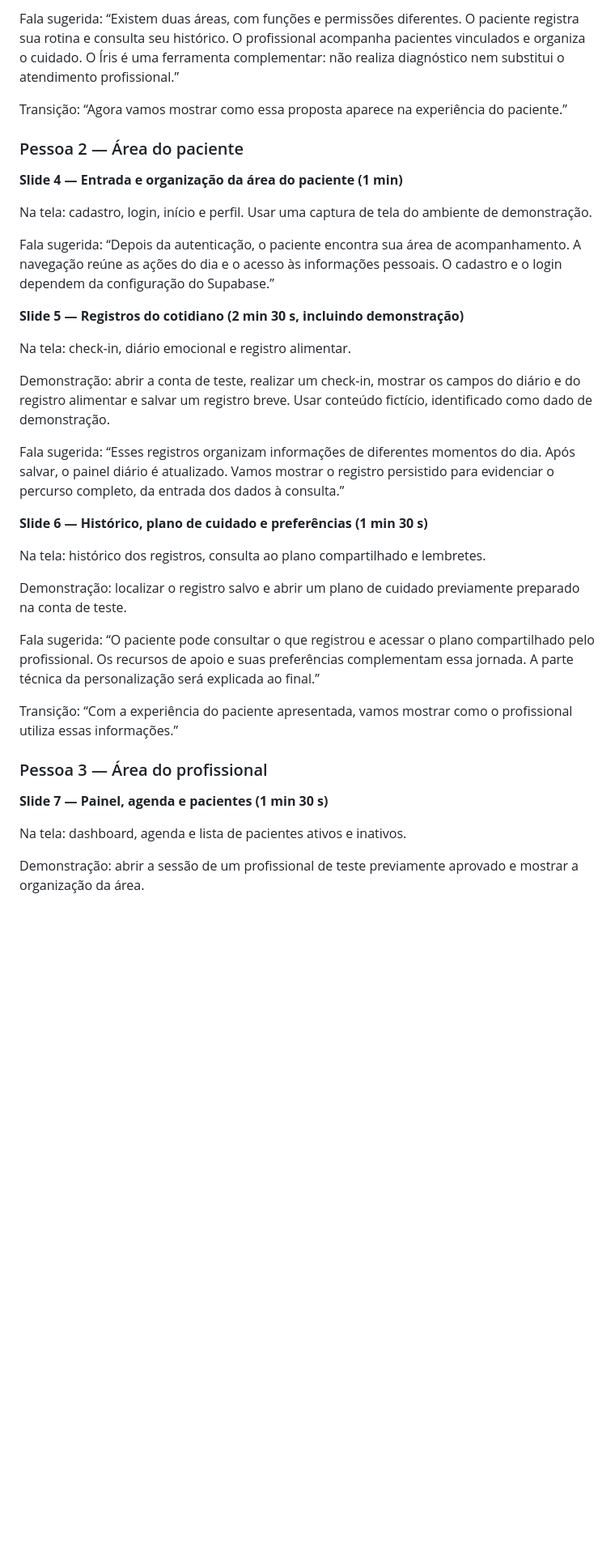
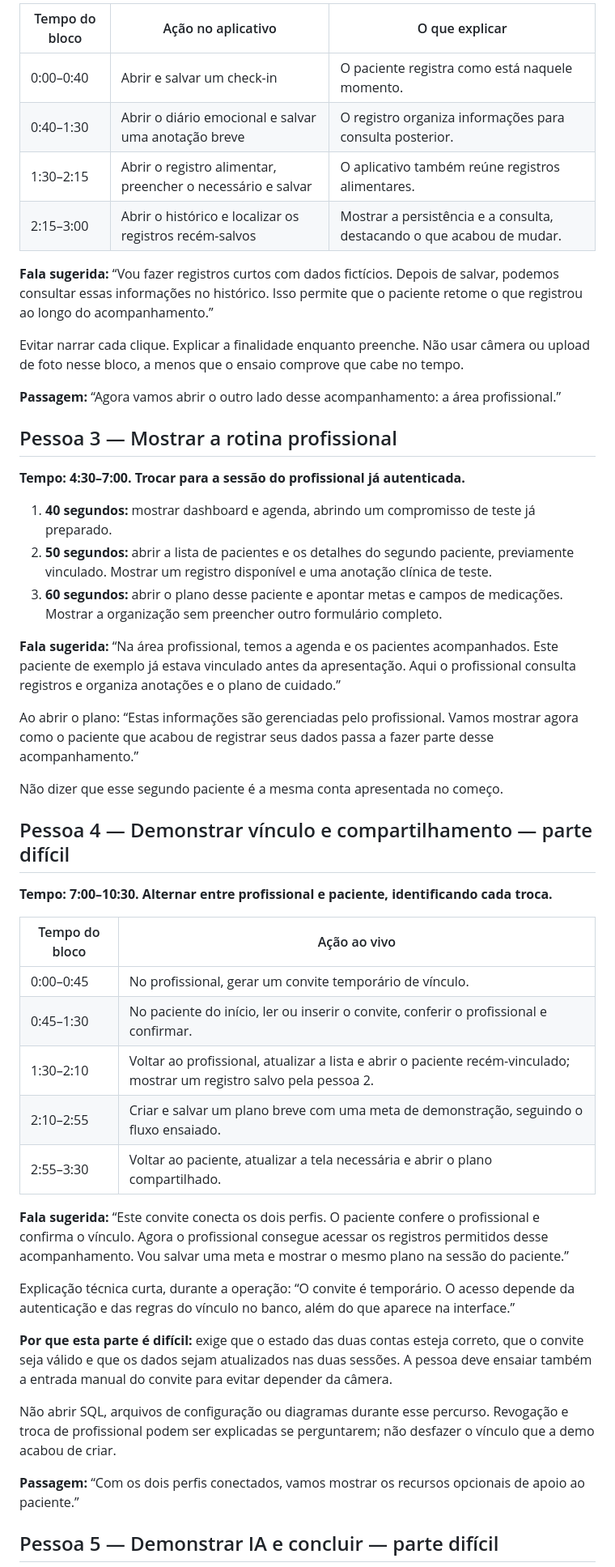
Before and after one commit to Josef-per/iris, a Markdown page: docs/apresentacao_iris_5_pessoas.md, the part around one of its changes. Shown at 81% size. Drawn GitHub-style; blank space fills up the shorter version.

```diff
--- a/docs/apresentacao_iris_5_pessoas.md
+++ b/docs/apresentacao_iris_5_pessoas.md
@@ -40,39 +51,52 @@ Na tela: registrar → consultar → compartilhar pelo vínculo → acompanhar.
 
-Fala sugerida: “Existem duas áreas, com funções e permissões diferentes. O paciente registra sua rotina e consulta seu histórico. O profissional acompanha pacientes vinculados e organiza o cuidado. O Íris é uma ferramenta complementar: não realiza diagnóstico nem substitui o atendimento profissional.”
+| Tempo do bloco | Ação no aplicativo | O que explicar |
+|---|---|---|
+| 0:00–0:40 | Abrir e salvar um check-in | O paciente registra como está naquele momento. |
+| 0:40–1:30 | Abrir o diário emocional e salvar uma anotação breve | O registro organiza informações para consulta posterior. |
+| 1:30–2:15 | Abrir o registro alimentar, preencher o necessário e salvar | O aplicativo também reúne registros alimentares. |
+| 2:15–3:00 | Abrir o histórico e localizar os registros recém-salvos | Mostrar a persistência e a consulta, destacando o que acabou de mudar. |
 
-Transição: “Agora vamos mostrar como essa proposta aparece na experiência do paciente.”
+**Fala sugerida:** “Vou fazer registros curtos com dados fictícios. Depois de salvar, podemos consultar essas informações no histórico. Isso permite que o paciente retome o que registrou ao longo do acompanhamento.”
 
-### Pessoa 2 — Área do paciente
+Evitar narrar cada clique. Explicar a finalidade enquanto preenche. Não usar câmera ou upload de foto nesse bloco, a menos que o ensaio comprove que cabe no tempo.
 
-**Slide 4 — Entrada e organização da área do paciente (1 min)**
+**Passagem:** “Agora vamos abrir o outro lado desse acompanhamento: a área profissional.”
 
-Na tela: cadastro, login, início e perfil. Usar uma captura de tela do ambiente de demonstração.
+## Pessoa 3 — Mostrar a rotina profissional
 
-Fala sugerida: “Depois da autenticação, o paciente encontra sua área de acompanhamento. A navegação reúne as ações do dia e o acesso às informações pessoais. O cadastro e o login dependem da configuração do Supabase.”
+**Tempo: 4:30–7:00. Trocar para a sessão do profissional já autenticada.**
 
-**Slide 5 — Registros do cotidiano (2 min 30 s, incluindo demonstração)**
+1. **40 segundos:** mostrar dashboard e agenda, abrindo um compromisso de teste já preparado.
+2. **50 segundos:** abrir a lista de pacientes e os detalhes do segundo paciente, previamente vinculado. Mostrar um registro disponível e uma anotação clínica de teste.
+3. **60 segundos:** abrir o plano desse paciente e apontar metas e campos de medicações. Mostrar a organização sem preencher outro formulário completo.
 
-Na tela: check-in, diário emocional e registro alimentar.
+**Fala sugerida:** “Na área profissional, temos a agenda e os pacientes acompanhados. Este paciente de exemplo já estava vinculado antes da apresentação. Aqui o profissional consulta registros e organiza anotações e o plano de cuidado.”
 
-Demonstração: abrir a conta de teste, realizar um check-in, mostrar os campos do diário e do registro alimentar e salvar um registro breve. Usar conteúdo fictício, identificado como dado de demonstração.
+Ao abrir o plano: “Estas informações são gerenciadas pelo profissional. Vamos mostrar agora como o paciente que acabou de registrar seus dados passa a fazer parte desse acompanhamento.”
 
-Fala sugerida: “Esses registros organizam informações de diferentes momentos do dia. Após salvar, o painel diário é atualizado. Vamos mostrar o registro persistido para evidenciar o percurso completo, da entrada dos dados à consulta.”
+Não dizer que esse segundo paciente é a mesma conta apresentada no começo.
 
-**Slide 6 — Histórico, plano de cuidado e preferências (1 min 30 s)**
+## Pessoa 4 — Demonstrar vínculo e compartilhamento — parte difícil
 
-Na tela: histórico dos registros, consulta ao plano compartilhado e lembretes.
+**Tempo: 7:00–10:30. Alternar entre profissional e paciente, identificando cada troca.**
 
-Demonstração: localizar o registro salvo e abrir um plano de cuidado previamente preparado na conta de teste.
+| Tempo do bloco | Ação ao vivo |
+|---|---|
+| 0:00–0:45 | No profissional, gerar um convite temporário de vínculo. |
+| 0:45–1:30 | No paciente do início, ler ou inserir o convite, conferir o profissional e confirmar. |
+| 1:30–2:10 | Voltar ao profissional, atualizar a lista e abrir o paciente recém-vinculado; mostrar um registro salvo pela pessoa 2. |
+| 2:10–2:55 | Criar e salvar um plano breve com uma meta de demonstração, seguindo o fluxo ensaiado. |
+| 2:55–3:30 | Voltar ao paciente, atualizar a tela necessária e abrir o plano compartilhado. |
 
-Fala sugerida: “O paciente pode consultar o que registrou e acessar o plano compartilhado pelo profissional. Os recursos de apoio e suas preferências complementam essa jornada. A parte técnica da personalização será explicada ao final.”
+**Fala sugerida:** “Este convite conecta os dois perfis. O paciente confere o profissional e confirma o vínculo. Agora o profissional consegue acessar os registros permitidos desse acompanhamento. Vou salvar uma meta e mostrar o mesmo plano na sessão do paciente.”
 
-Transição: “Com a experiência do paciente apresentada, vamos mostrar como o profissional utiliza essas informações.”
+Explicação técnica curta, durante a operação: “O convite é temporário. O acesso depende da autenticação e das regras do vínculo no banco, além do que aparece na interface.”
 
-### Pessoa 3 — Área do profissional
+**Por que esta parte é difícil:** exige que o estado das duas contas esteja correto, que o convite seja válido e que os dados sejam atualizados nas duas sessões. A pessoa deve ensaiar também a entrada manual do convite para evitar depender da câmera.
 
-**Slide 7 — Painel, agenda e pacientes (1 min 30 s)**
+Não abrir SQL, arquivos de configuração ou diagramas durante esse percurso. Revogação e troca de profissional podem ser explicadas se perguntarem; não desfazer o vínculo que a demo acabou de criar.
 
-Na tela: dashboard, agenda e lista de pacientes ativos e inativos.
+**Passagem:** “Com os dois perfis conectados, vamos mostrar os recursos opcionais de apoio ao paciente.”
 
-Demonstração: abrir a sessão de um profissional de teste previamente aprovado e mostrar a organização da área.
+## Pessoa 5 — Demonstrar IA e concluir — parte difícil
 
```
Also changed, not shown: other parts of docs/apresentacao_iris_5_pessoas.md (+65 -164 lines).
